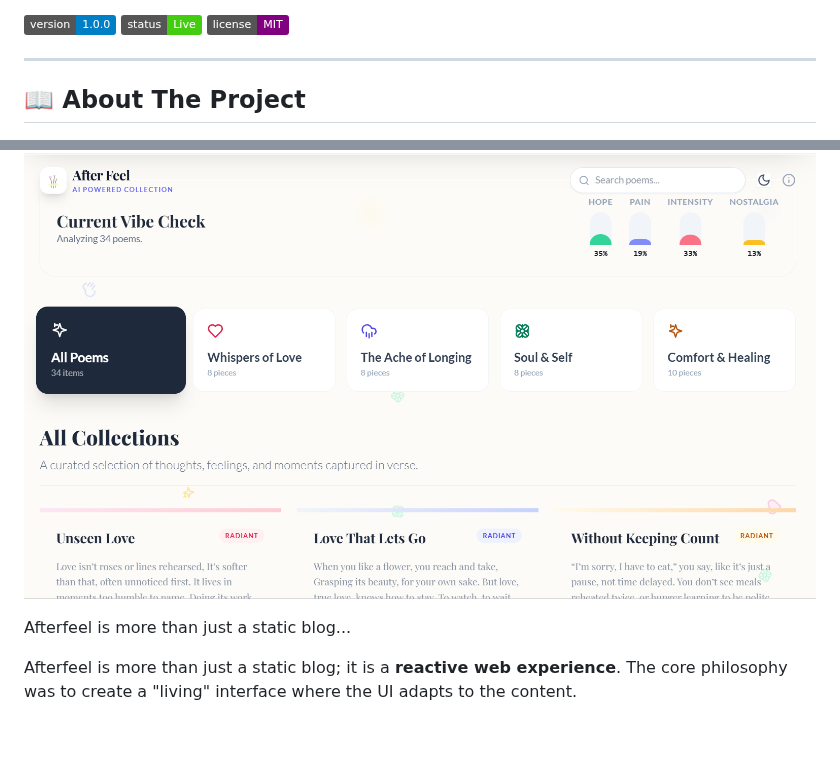
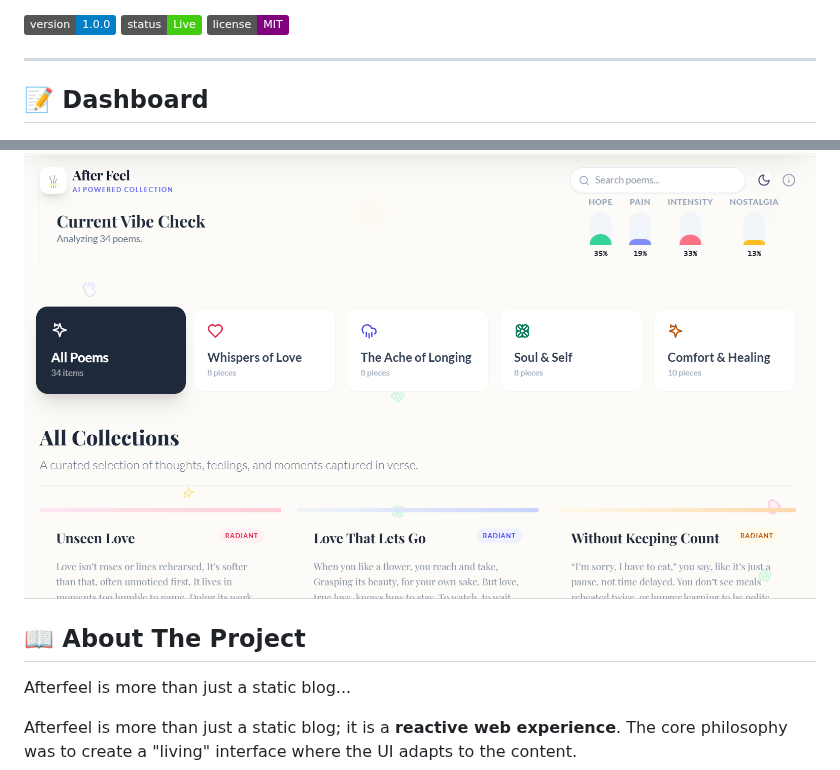
Before and after one commit to ananyajoshi-cseai/After-Feel-Poetry-collection, a Markdown page: README.md, 2 parts joined by grey strips. Drawn GitHub-style; badges without logos; blank space fills up the shorter version.

```diff
--- a/README.md
+++ b/README.md
@@ -10,9 +10,11 @@
 
 ---
 
-## 📖 About The Project
+## 📝 Dashboard
 
 ![Product Name Screen Shot](./preview.png)
+
+## 📖 About The Project
 
 Afterfeel is more than just a static blog...
 
```
